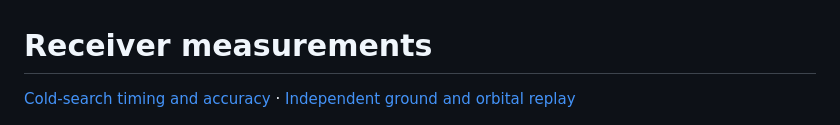
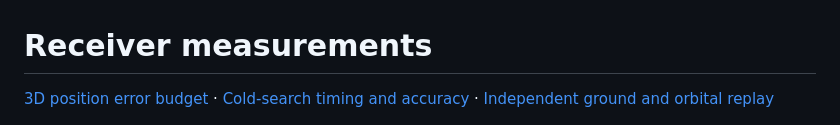
Before and after one commit to Rivercraft911/Ephemeris-1, a Markdown page: docs/software/results.md, the part around the change. Rendered like a GitHub page.

```diff
--- a/docs/software/results.md
+++ b/docs/software/results.md
@@ -1,6 +1,6 @@
 # Receiver measurements
 
-[Cold-search timing and accuracy](accuracy.md#time-from-cold-start) · [Independent ground and orbital replay](independent.md#cold-search-at-a-fixed-work-rate)
+[3D position error budget](position-error.md) · [Cold-search timing and accuracy](accuracy.md#time-from-cold-start) · [Independent ground and orbital replay](independent.md#cold-search-at-a-fixed-work-rate)
 
 ![Time from cold start to four locks, eight locks and a position in three independent orbital recordings](measurements/flight-search.png)
 
```
Also changed, not shown: docs/software/accuracy.md (+2 -0 lines), docs/software/position-error.md (added, +47 -0 lines), docs/software/measurements/position-error.png (added), 8 other files.
